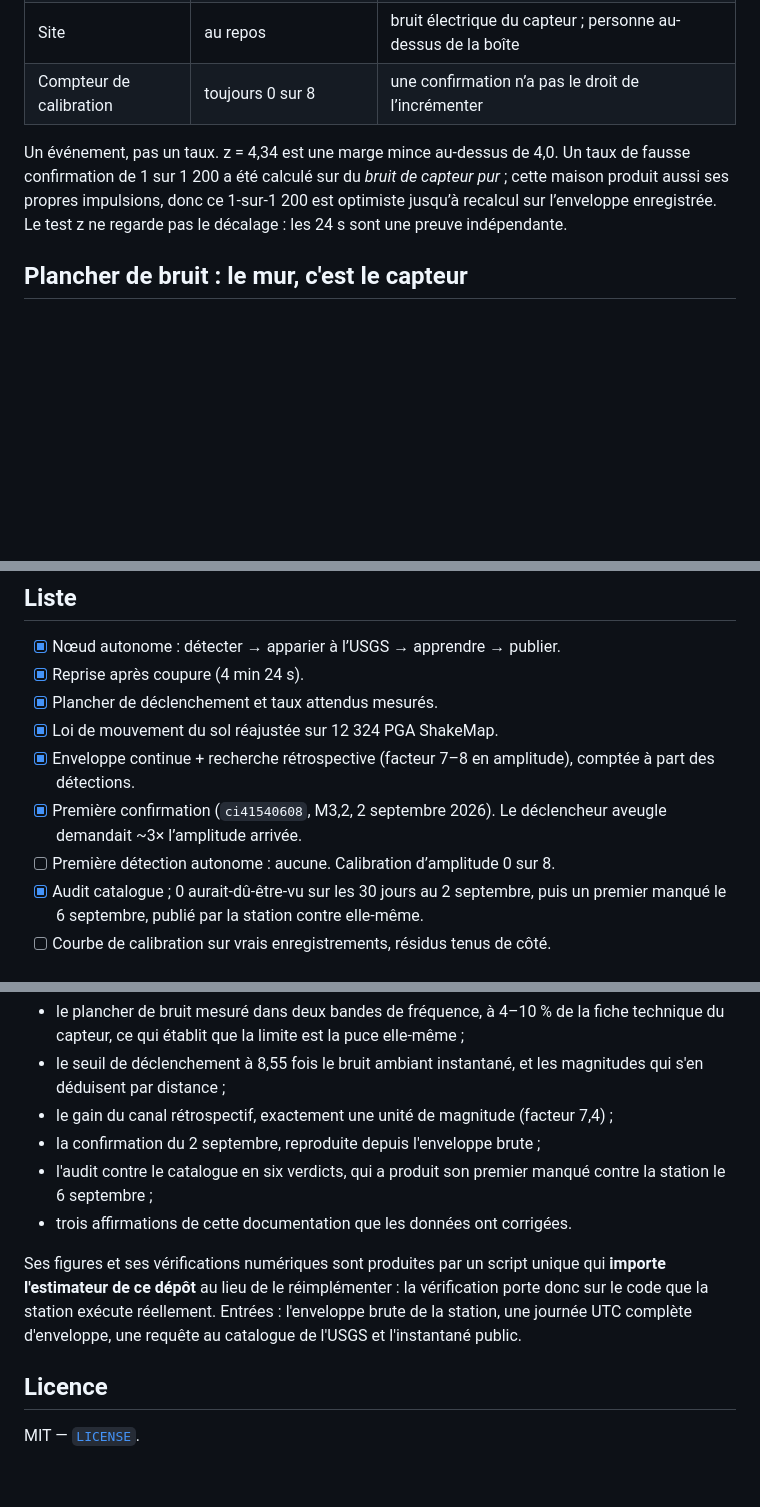
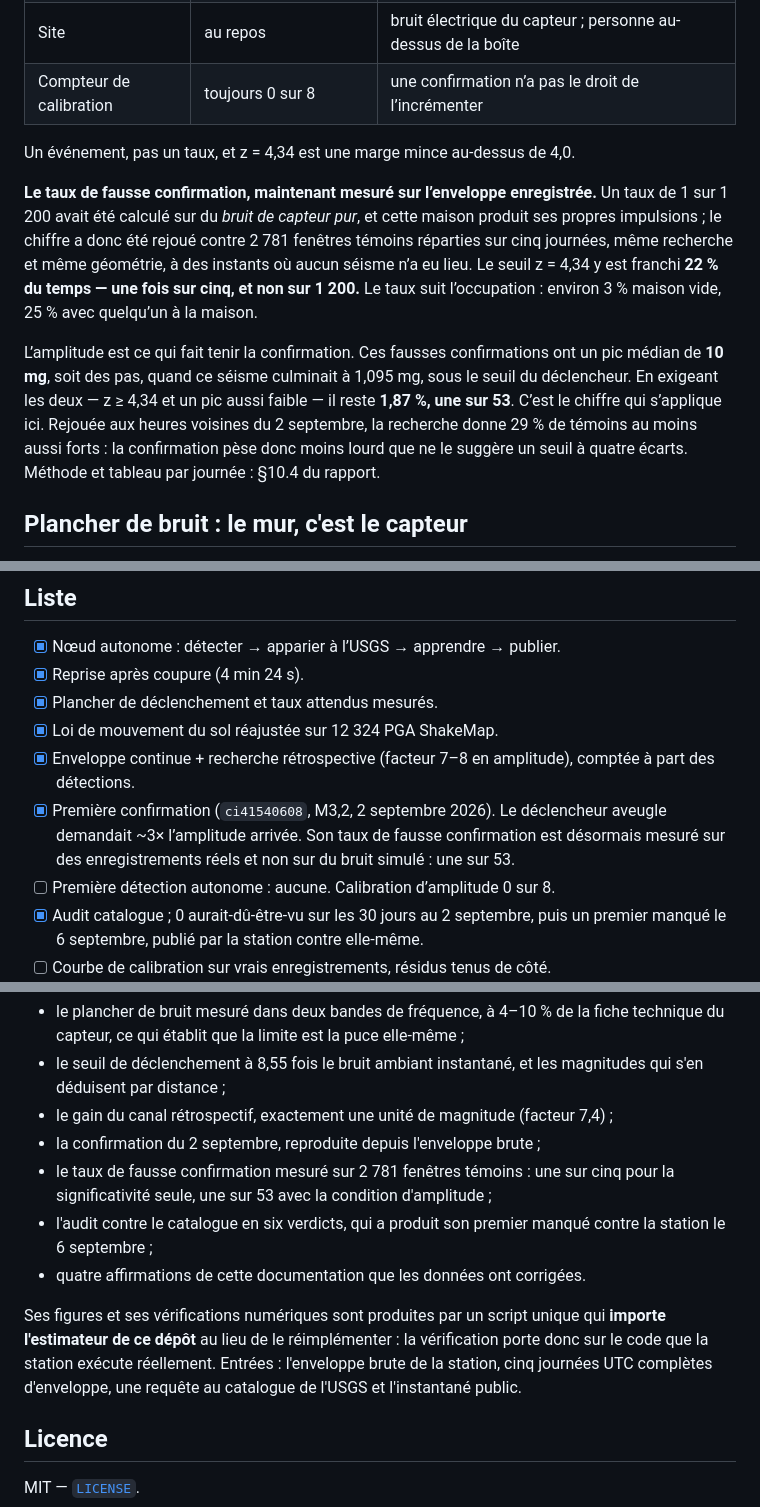
Before and after one commit to Medialoco/sismo-la, a Markdown page: README.fr.md, 3 parts joined by grey strips. GitHub-like rendering; blank space fills up the shorter version.

```diff
--- a/README.fr.md
+++ b/README.fr.md
@@ -160,11 +160,23 @@ qu’elle n’a pas vu** ([le premier manqué](#le-premier-manqué-6-septembre-2
 | Site | au repos | bruit électrique du capteur ; personne au-dessus de la boîte |
 | Compteur de calibration | toujours 0 sur 8 | une confirmation n’a pas le droit de l’incrémenter |
 
-Un événement, pas un taux. z = 4,34 est une marge mince au-dessus de 4,0. Un
-taux de fausse confirmation de 1 sur 1 200 a été calculé sur du *bruit de
-capteur pur* ; cette maison produit aussi ses propres impulsions, donc ce
-1-sur-1 200 est optimiste jusqu’à recalcul sur l’enveloppe enregistrée. Le
-test z ne regarde pas le décalage : les 24 s sont une preuve indépendante.
+Un événement, pas un taux, et z = 4,34 est une marge mince au-dessus de 4,0.
+
+**Le taux de fausse confirmation, maintenant mesuré sur l’enveloppe enregistrée.**
+Un taux de 1 sur 1 200 avait été calculé sur du *bruit de capteur pur*, et cette
+maison produit ses propres impulsions ; le chiffre a donc été rejoué contre
+2 781 fenêtres témoins réparties sur cinq journées, même recherche et même
+géométrie, à des instants où aucun séisme n’a eu lieu. Le seuil z = 4,34 y est
+franchi **22 % du temps — une fois sur cinq, et non sur 1 200.** Le taux suit
+l’occupation : environ 3 % maison vide, 25 % avec quelqu’un à la maison.
+
+L’amplitude est ce qui fait tenir la confirmation. Ces fausses confirmations ont
+un pic médian de **10 mg**, soit des pas, quand ce séisme culminait à 1,095 mg,
+sous le seuil du déclencheur. En exigeant les deux — z ≥ 4,34 et un pic aussi
+faible — il reste **1,87 %, une sur 53**. C’est le chiffre qui s’applique ici.
+Rejouée aux heures voisines du 2 septembre, la recherche donne 29 % de témoins au
+moins aussi forts : la confirmation pèse donc moins lourd que ne le suggère un
+seuil à quatre écarts. Méthode et tableau par journée : §10.4 du rapport.
 
 ## Plancher de bruit : le mur, c'est le capteur
 
@@ -495,7 +507,9 @@ sismo-la/
 - [x] Enveloppe continue + recherche rétrospective (facteur 7–8 en amplitude),
       comptée à part des détections.
 - [x] Première confirmation (`ci41540608`, M3,2, 2 septembre 2026). Le
-      déclencheur aveugle demandait ~3× l’amplitude arrivée.
+      déclencheur aveugle demandait ~3× l’amplitude arrivée. Son taux de fausse
+      confirmation est désormais mesuré sur des enregistrements réels et non sur
+      du bruit simulé : une sur 53.
 - [ ] Première détection autonome : aucune. Calibration d’amplitude 0 sur 8.
 - [x] Audit catalogue ; 0 aurait-dû-être-vu sur les 30 jours au 2 septembre, puis
       un premier manqué le 6 septembre, publié par la station contre elle-même.
@@ -532,14 +546,16 @@ chiffres qui les sous-tendent :
   magnitudes qui s'en déduisent par distance ;
 - le gain du canal rétrospectif, exactement une unité de magnitude (facteur 7,4) ;
 - la confirmation du 2 septembre, reproduite depuis l'enveloppe brute ;
+- le taux de fausse confirmation mesuré sur 2 781 fenêtres témoins : une sur cinq
+  pour la significativité seule, une sur 53 avec la condition d'amplitude ;
 - l'audit contre le catalogue en six verdicts, qui a produit son premier manqué
   contre la station le 6 septembre ;
-- trois affirmations de cette documentation que les données ont corrigées.
+- quatre affirmations de cette documentation que les données ont corrigées.
 
 Ses figures et ses vérifications numériques sont produites par un script unique
 qui **importe l'estimateur de ce dépôt** au lieu de le réimplémenter : la
 vérification porte donc sur le code que la station exécute réellement. Entrées :
-l'enveloppe brute de la station, une journée UTC complète d'enveloppe, une requête
+l'enveloppe brute de la station, cinq journées UTC complètes d'enveloppe, une requête
 au catalogue de l'USGS et l'instantané public.
 
 ## Licence
```
Also changed, not shown: README.md (+20 -7 lines).
